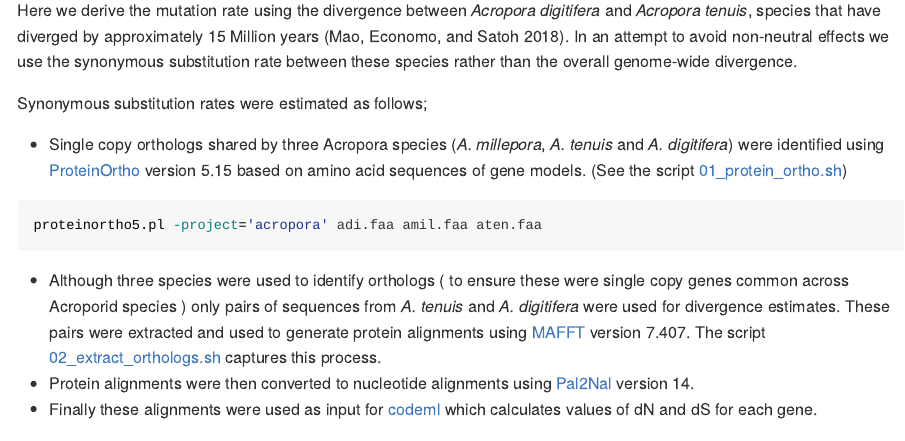
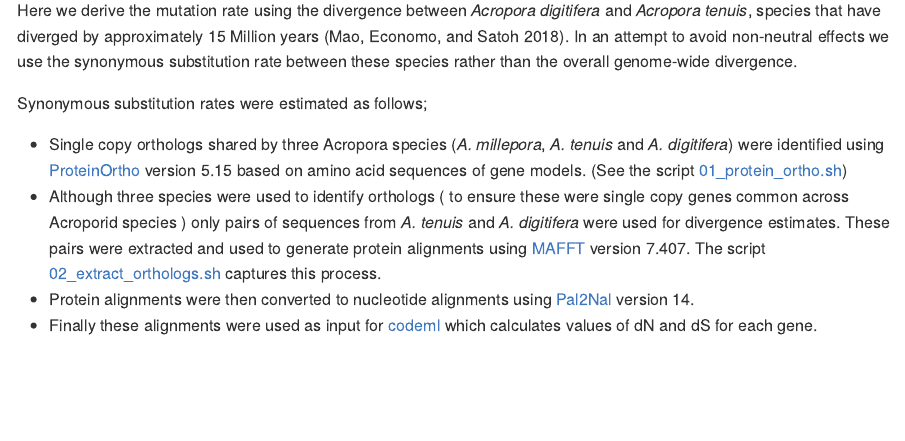
Before and after one commit to iracooke/atenuis_wgs_pub, an R Markdown document (02_mutation_rates.Rmd): the page in a window 1100 px wide, from 790 px down. Rendered offline with R 4.5, knitr and Pandoc, with nearby package versions; some code elsewhere in the file could not run offline.

Commit message:
Update README

````diff
--- a/02_mutation_rates.Rmd
+++ b/02_mutation_rates.Rmd
@@ -31,9 +31,6 @@ Here we derive the mutation rate using the divergence between *Acropora digitife
 Synonymous substitution rates were estimated as follows;
 
 - Single copy orthologs shared by three Acropora species (*A. millepora*, *A. tenuis* and *A. digitifera*) were identified using [ProteinOrtho](https://www.bioinf.uni-leipzig.de/Software/proteinortho/) version 5.15 based on amino acid sequences of gene models. (See the script [01_protein_ortho.sh](hpc/orthology/01_protein_ortho.sh))
-```bash
-proteinortho5.pl -project='acropora' adi.faa amil.faa aten.faa
-```
 - Although three species were used to identify orthologs ( to ensure these were single copy genes common across Acroporid species ) only pairs of sequences from *A. tenuis* and *A. digitifera* were used for divergence estimates.  These pairs were extracted and used to generate protein alignments using [MAFFT](https://mafft.cbrc.jp/alignment/software/) version 7.407.  The script [02_extract_orthologs.sh](hpc/orthology/02_extract_orthologs.sh) captures this process.
 - Protein alignments were then converted to nucleotide alignments using [Pal2Nal](http://www.bork.embl.de/pal2nal/) version 14.
 - Finally these alignments were used as input for [codeml](http://abacus.gene.ucl.ac.uk/software/paml.html) which calculates values of dN and dS for each gene.
````
Also changed, not shown: README.md.
